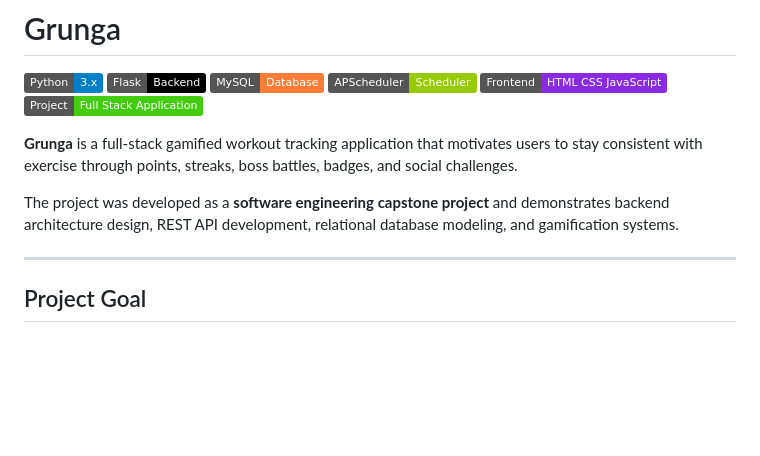
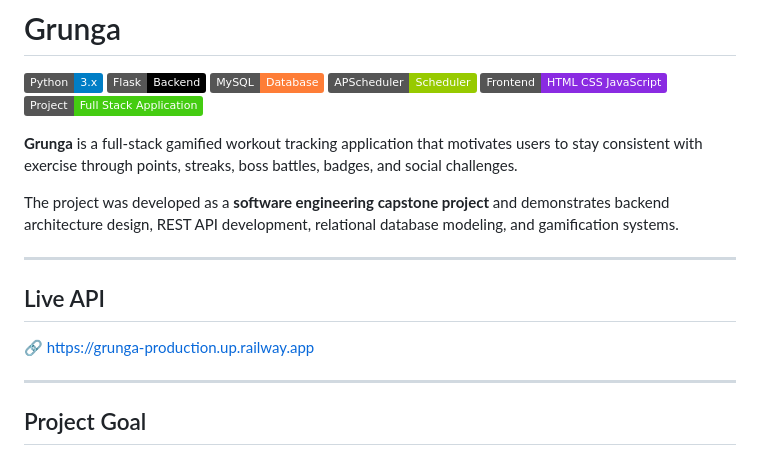
Before and after one commit to mimirx/Grunga, a Markdown page: README.md, the part around the change. Rendered like a GitHub page; badges without logos; blank space fills up the shorter version.

```diff
--- a/README.md
+++ b/README.md
@@ -5,6 +5,12 @@
 **Grunga** is a full-stack gamified workout tracking application that motivates users to stay consistent with exercise through points, streaks, boss battles, badges, and social challenges.
 
 The project was developed as a **software engineering capstone project** and demonstrates backend architecture design, REST API development, relational database modeling, and gamification systems.
+
+---
+
+## Live API
+
+🔗 https://grunga-production.up.railway.app
 
 ---
 
```
